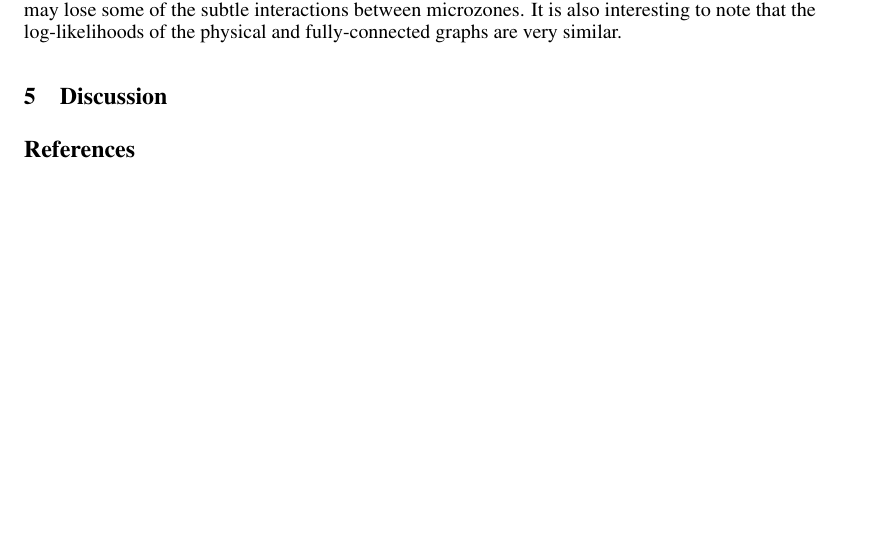
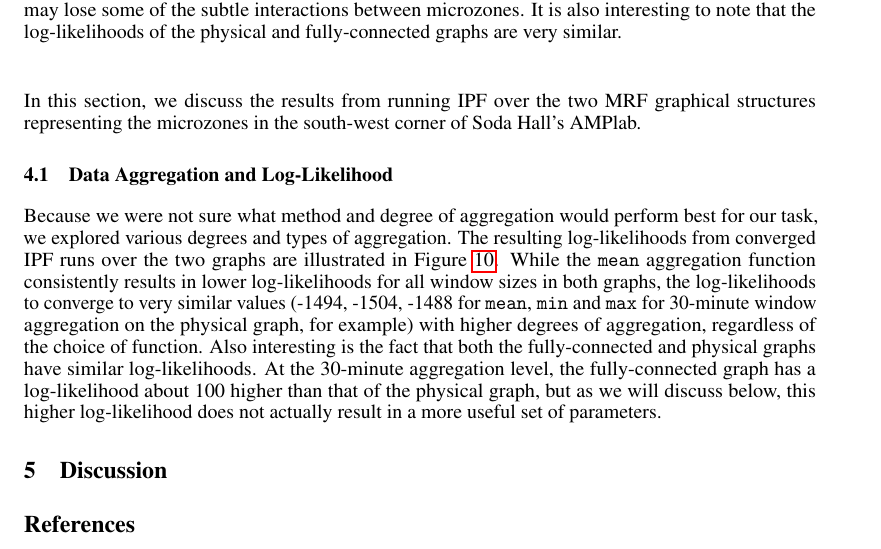
Before and after one commit to gtfierro/cs281project, a LaTeX paper (report/main.tex, which reads report/results.tex): part of page 7 of 8, cut so that both start at the same text, the shorter picture padded with empty space. Compiled offline with pdfLaTeX.

Commit message:
talkin bout ketchup chips

```diff
--- a/report/results.tex
+++ b/report/results.tex
@@ -51,6 +51,17 @@ It is also interesting to note that the log-likelihoods of the physical and full
 \label{fig:loglikelihood}
 \end{figure}
 
+In this section, we discuss the results from running IPF over the two MRF graphical structures representing the microzones in the south-west corner of Soda Hall's AMPlab.
+
+\subsection{Data Aggregation and Log-Likelihood}
+
+Because we were not sure what method and degree of aggregation would perform best for our task, we explored various degrees and types of aggregation.
+The resulting log-likelihoods from converged IPF runs over the two graphs are illustrated in Figure~\ref{fig:loglikelihood}.
+While the \texttt{mean} aggregation function consistently results in lower log-likelihoods for all window sizes in both graphs, the log-likelihoods to converge to very similar values (-1494, -1504, -1488 for \texttt{mean}, \texttt{min} and \texttt{max} for 30-minute window aggregation on the physical graph, for example) with higher degrees of aggregation, regardless of the choice of function.
+Also interesting is the fact that both the fully-connected and physical graphs have similar log-likelihoods.
+At the 30-minute aggregation level, the fully-connected graph has a log-likelihood about 100 higher than that of the physical graph, but as we will discuss below, this higher log-likelihood does not actually result in a more useful set of parameters.
+
+
 \if 0
 Results:
 - write it up! visualize
```
